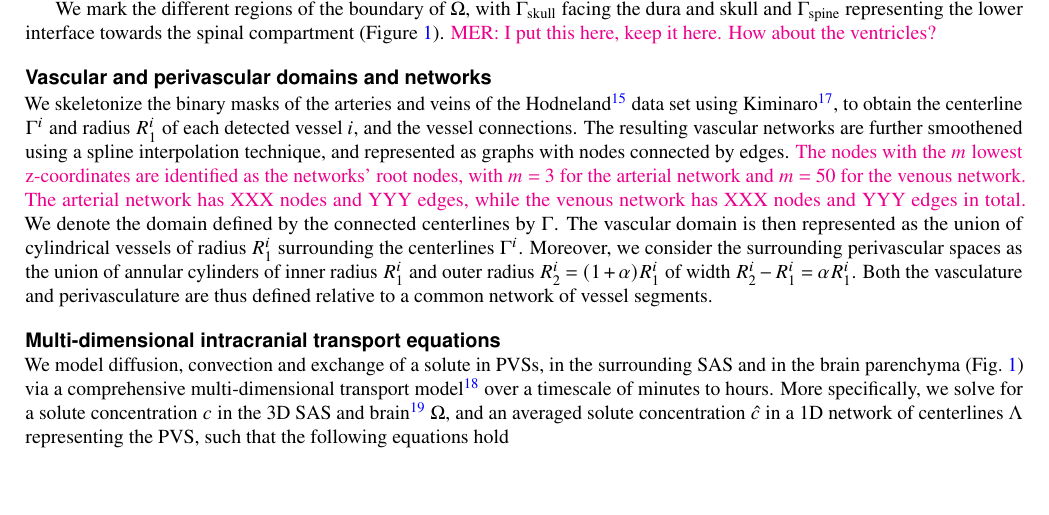
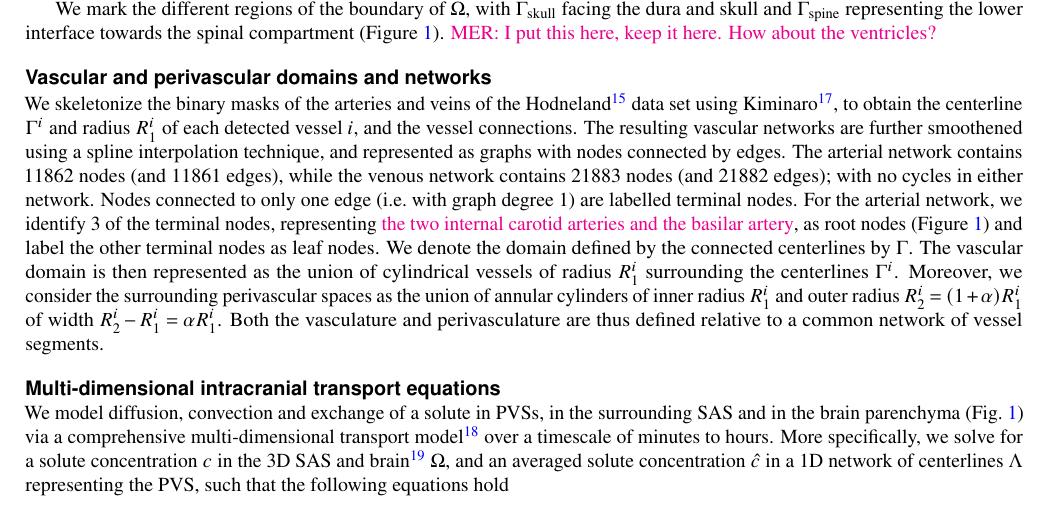
Before and after one commit to MariusCausemann/brain-PVS-SAS-transport, a LaTeX paper (paper/main.tex): part of page 4 of 12, cut so that both start at the same text, the shorter picture padded with empty space. Compiled offline with pdfLaTeX.

Commit message:
Have a go at describing the roots.

```diff
--- a/paper/main.tex
+++ b/paper/main.tex
@@ -284,12 +284,15 @@ Kiminaro~\cite{william_silversmith_2021_5539913}, to obtain the
 centerline $\Gamma^i$ and radius $R_1^i$ of each detected vessel $i$,
 and the vessel connections. The resulting vascular networks are
 further smoothened using a spline interpolation technique, and
-represented as graphs with nodes connected by edges. \mer{The nodes
-  with the $m$ lowest z-coordinates are identified as the networks'
-  root nodes, with $m = 3$ for the arterial network and $m = 50$ for
-  the venous network. The arterial network has XXX nodes and YYY
-  edges, while the venous network has XXX nodes and YYY edges in
-  total.} We denote the domain defined by the connected centerlines by
+represented as graphs with nodes connected by edges. The arterial
+network contains 11862 nodes (and 11861 edges), while the venous
+network contains 21883 nodes (and 21882 edges); with no cycles in
+either network. Nodes connected to only one edge (i.e.~with graph
+degree 1) are labelled terminal nodes. For the arterial network, we
+identify 3 of the terminal nodes, representing \mer{the two internal
+  carotid arteries and the basilar artery}, as root nodes
+(\Cref{fig:concept}) and label the other terminal nodes as leaf
+nodes. We denote the domain defined by the connected centerlines by
 $\Gamma$. The vascular domain is then represented as the union of
 cylindrical vessels of radius $R_1^i$ surrounding the centerlines
 $\Gamma^i$. Moreover, we consider the surrounding perivascular spaces
```
Also changed, not shown: 1 other file.
